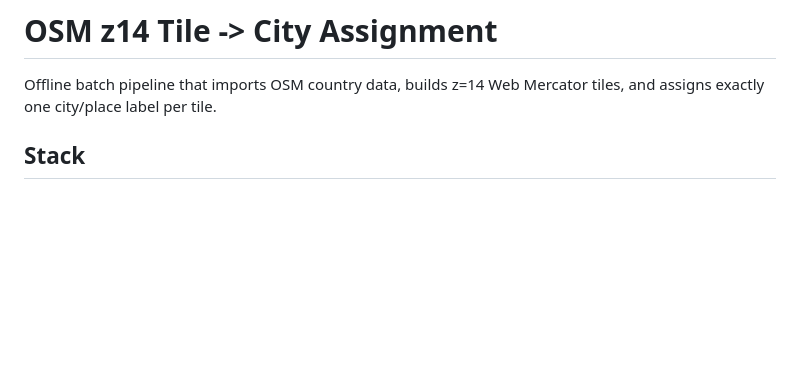
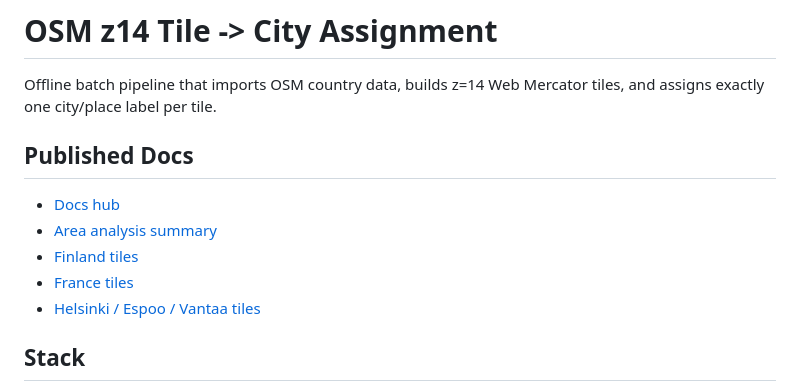
Before and after one commit to Tiskiharja/openstreetmap-exploration, a Markdown page: README.md, the part around the change. Rendered like a GitHub page; blank space fills up the shorter version.

Commit message:
add navigation to html plots

```diff
--- a/README.md
+++ b/README.md
@@ -1,6 +1,14 @@
 # OSM z14 Tile -> City Assignment
 
 Offline batch pipeline that imports OSM country data, builds z=14 Web Mercator tiles, and assigns exactly one city/place label per tile.
+
+## Published Docs
+
+- [Docs hub](data/index.html)
+- [Area analysis summary](AREA_ANALYSIS.md)
+- [Finland tiles](data/finland_tiles.html)
+- [France tiles](data/france_tiles.html)
+- [Helsinki / Espoo / Vantaa tiles](data/helsinki_espoo_vantaa_tiles.html)
 
 ## Stack
 
```
